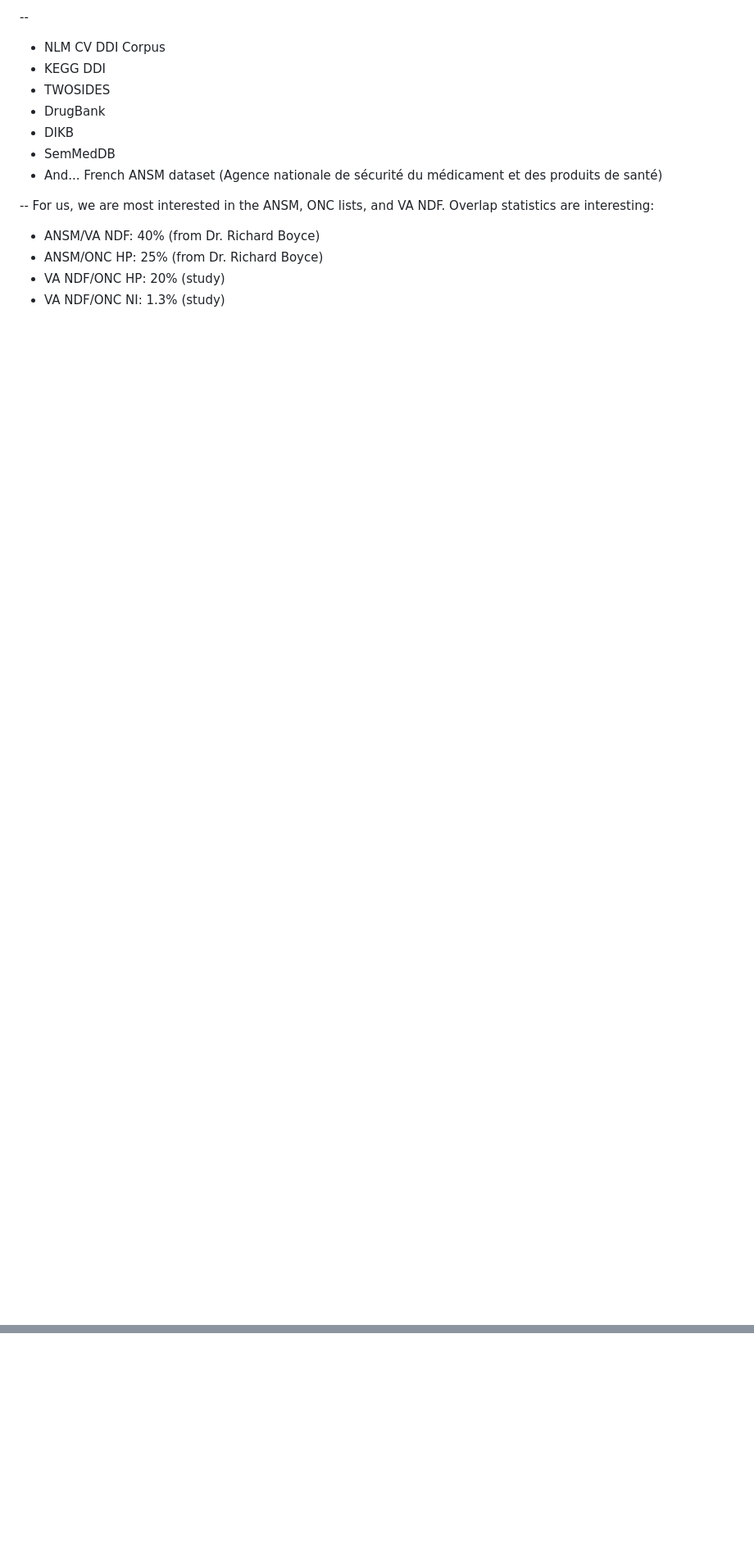
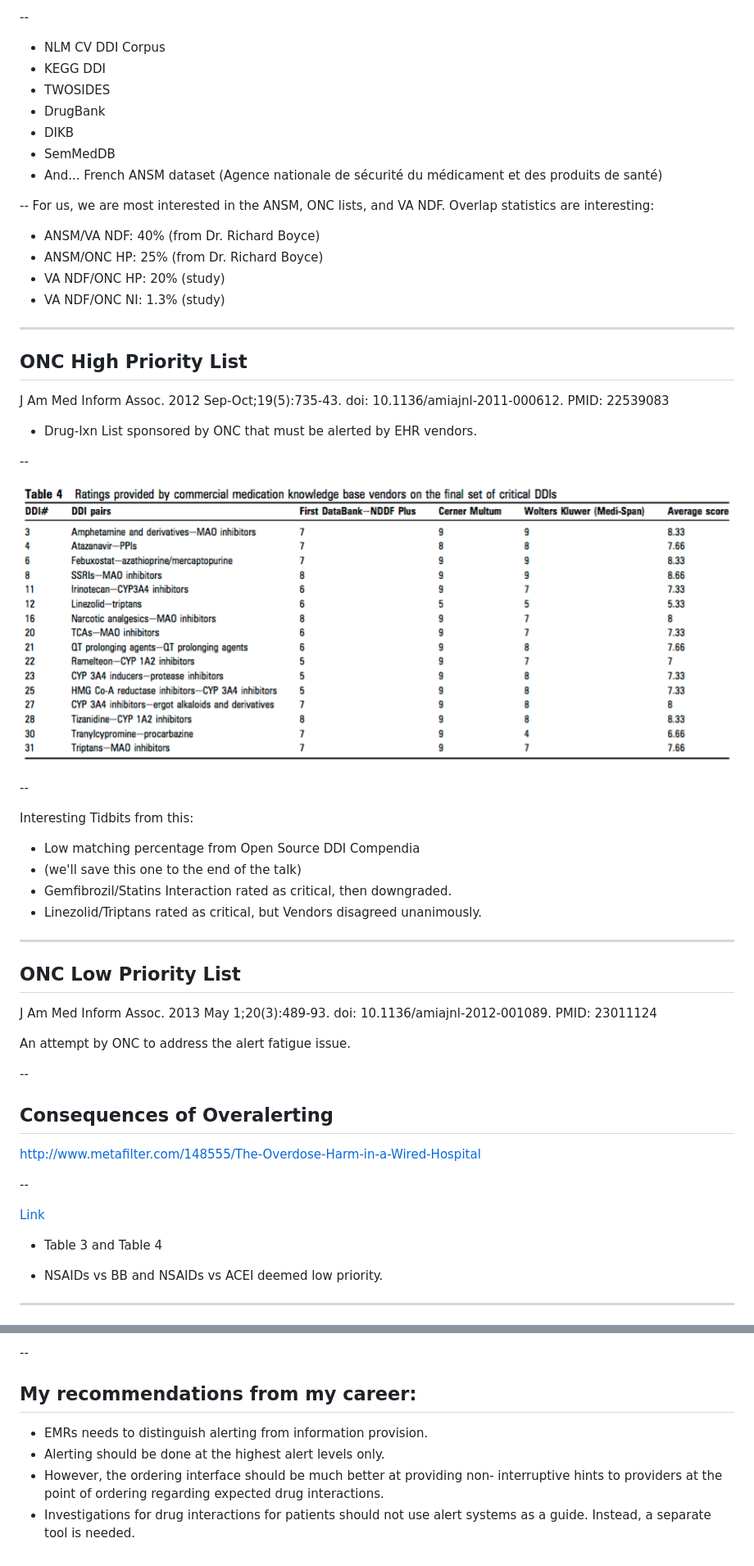
Before and after one commit to shabiel/personal-website, a Markdown page: reveal.js/drug-ixns.md, 2 parts joined by grey strips. Shown: that part at 82% size. GitHub-like rendering; pictures changed too: reveal.js/ONC-Table4.png (added); blank space fills up the shorter version.

Commit message:
Drug Interactions

```diff
--- a/reveal.js/drug-ixns.md
+++ b/reveal.js/drug-ixns.md
@@ -158,3 +165,46 @@ For us, we are most interested in the ANSM, ONC lists, and VA NDF. Overlap stati
  * ANSM/ONC HP: 25% (from Dr. Richard Boyce)
  * VA NDF/ONC HP: 20% (study)
  * VA NDF/ONC NI: 1.3% (study)
+
+---
+
+## ONC High Priority List
+J Am Med Inform Assoc. 2012 Sep-Oct;19(5):735-43. doi: 10.1136/amiajnl-2011-000612. PMID: 22539083
+
+ * Drug-Ixn List sponsored by ONC that must be alerted by EHR vendors.
+
+--
+
+![ONC HP Table](./ONC-Table4.png)
+
+--
+
+Interesting Tidbits from this:
+
+ * Low matching percentage from Open Source DDI Compendia
+ * (we'll save this one to the end of the talk)
+ * Gemfibrozil/Statins Interaction rated as critical, then downgraded.
+ * Linezolid/Triptans rated as critical, but Vendors disagreed unanimously.
+
+---
+
+## ONC Low Priority List
+J Am Med Inform Assoc. 2013 May 1;20(3):489-93. doi: 10.1136/amiajnl-2012-001089. PMID: 23011124
+
+An attempt by ONC to address the alert fatigue issue.
+
+--
+
+## Consequences of Overalerting
+http://www.metafilter.com/148555/The-Overdose-Harm-in-a-Wired-Hospital
+
+--
+
+[Link](http://jamia.oxfordjournals.org/content/jaminfo/20/3/489.full.pdf)
+
+* Table 3 and Table 4
+
+* NSAIDs vs BB and NSAIDs vs ACEI deemed low priority.
+
+---
+
@@ -160,0 +260,8 @@ For us, we are most interested in the ANSM, ONC lists, and VA NDF. Overlap stati
+--
+## My recommendations from my career:
+
+ * EMRs needs to distinguish alerting from information provision.
+ * Alerting should be done at the highest alert levels only.
+ * However, the ordering interface should be much better at providing non-
+   interruptive hints to providers at the point of ordering regarding expected drug interactions.
+ * Investigations for drug interactions for patients should not use alert systems as a guide. Instead, a separate tool is needed.
```
Also changed, not shown: other parts of reveal.js/drug-ixns.md (+66 -10 lines), reveal.js/russ-slide-13.png (added), reveal.js/russ-slide-15.png (added), reveal.js/russ-slide-20.png (added), 1 other file.
